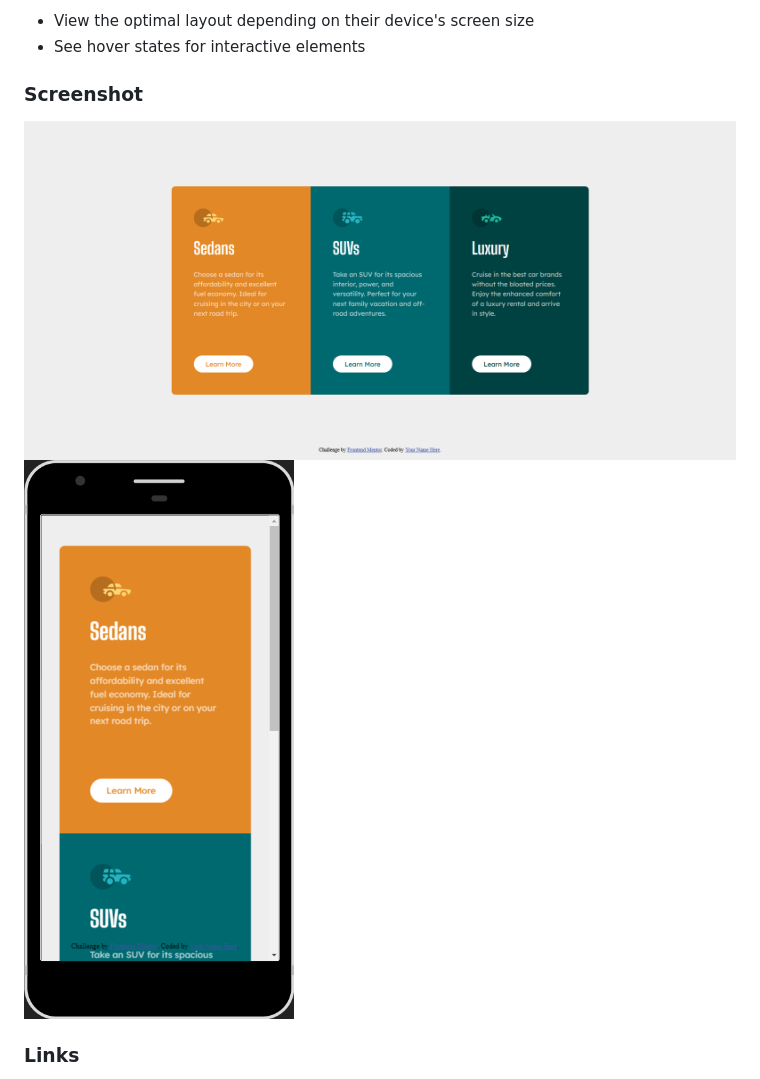
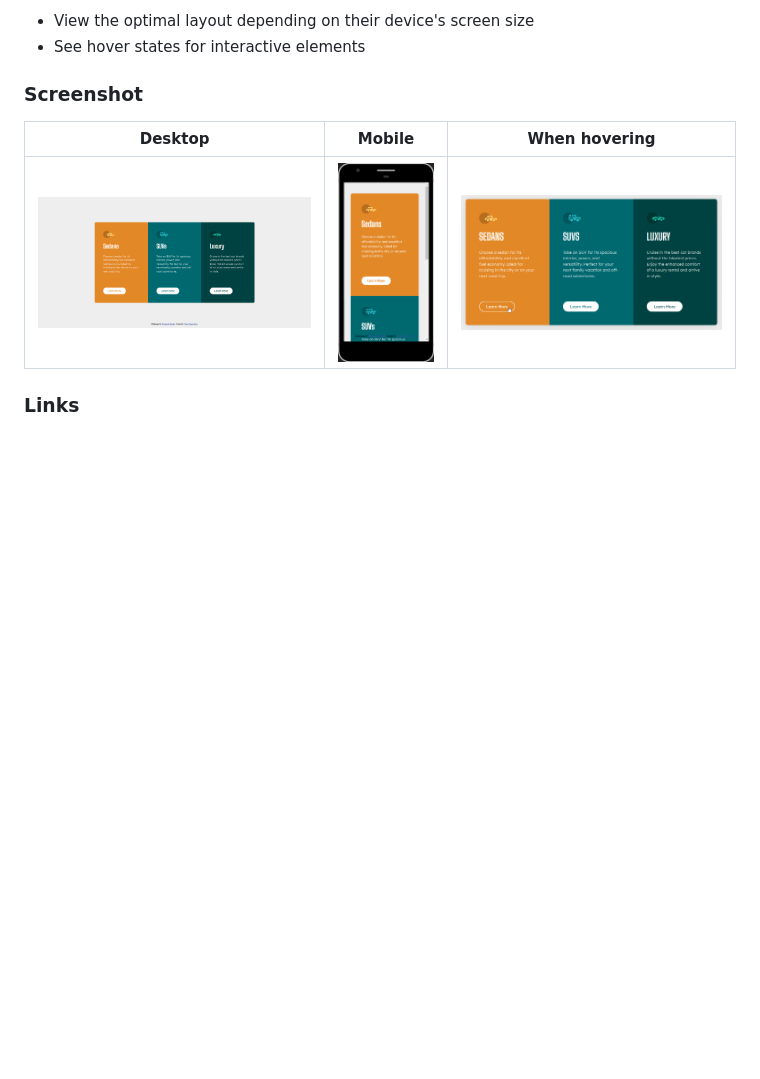
Before and after one commit to Myoschen/fm-3-column-preview-card-component, a Markdown page: README.md, the part around the change printed below. GitHub-like rendering; pictures changed too: screenshots/hover.png (added); blank space fills up the shorter version.

Commit message:
:camera_flash: add the screenshot when hovering the button

```diff
--- a/README.md
+++ b/README.md
@@ -28,8 +28,9 @@ Users should be able to:
 
 ### Screenshot
 
-![desktop](./screenshots/desktop.png)
-![mobile](./screenshots/mobile.png)
+|                Desktop                |               Mobile                |           When hovering           |
+| :-----------------------------------: | :---------------------------------: | :-------------------------------: |
+| ![desktop](./screenshots/desktop.png) | ![mobile](./screenshots/mobile.png) | ![hover](./screenshots/hover.png) |
 
 ### Links
 
```
Also changed, not shown: other parts of README.md (+1 -0 lines).
